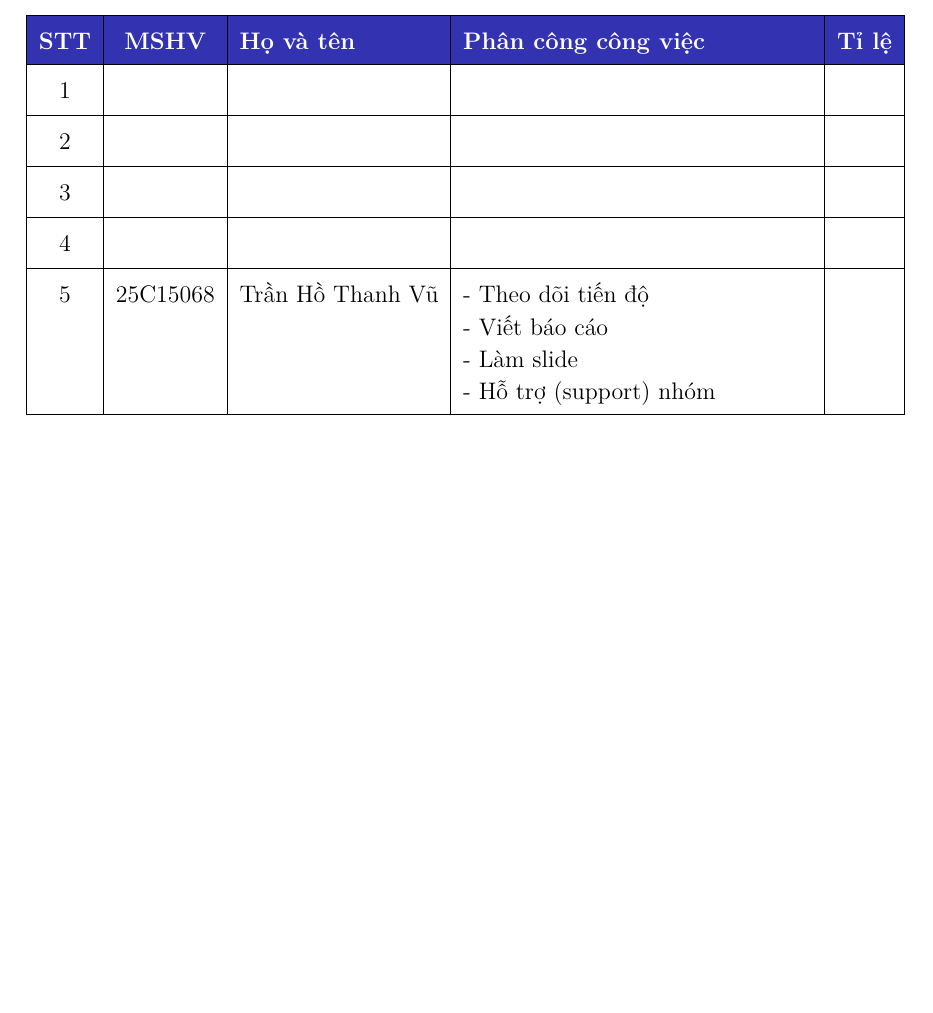
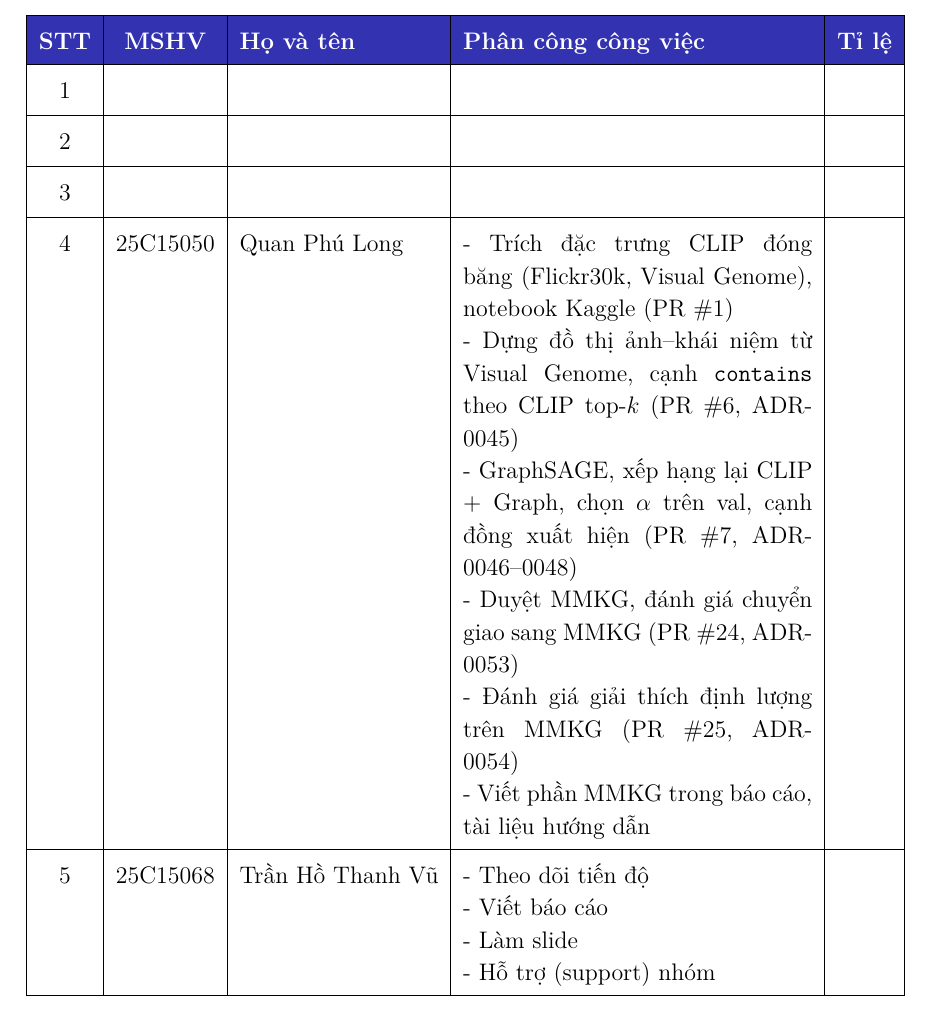
Before and after one commit to FluteInTheRain/graph-semantic-image-editing, a LaTeX document (reports/report/project3_bao_cao.tex): part of page 4 of 31 before the commit and part of page 4 of 32 after it, cut so that both start at the same text, the shorter picture padded with empty space. Compiled offline with XeLaTeX.

Commit message:
docs(report): add Quan Phú Long's name, student id and tasks
Co-Authored-By: Claude Opus 5.5 <noreply@anthropic.com>

```diff
--- a/reports/report/project3_bao_cao.tex
+++ b/reports/report/project3_bao_cao.tex
@@ -200,7 +200,7 @@ Theo đề (§9), điểm cá nhân dựa trên phần vấn đáp và minh ch
         1 & & & & \\ \hline
         2 & & & & \\ \hline
         3 & & & & \\ \hline
-        4 & & & & \\ \hline
+        4 & 25C15050 & Quan Phú Long & - Trích đặc trưng CLIP đóng băng (Flickr30k, Visual Genome), notebook Kaggle (PR \#1) \newline - Dựng đồ thị ảnh--khái niệm từ Visual Genome, cạnh \code{contains} theo CLIP top-$k$ (PR \#6, ADR-0045) \newline - GraphSAGE, xếp hạng lại CLIP + Graph, chọn $\alpha$ trên val, cạnh đồng xuất hiện (PR \#7, ADR-0046--0048) \newline - Duyệt MMKG, đánh giá chuyển giao sang MMKG (PR \#24, ADR-0053) \newline - Đánh giá giải thích định lượng trên MMKG (PR \#25, ADR-0054) \newline - Viết phần MMKG trong báo cáo, tài liệu hướng dẫn & \\ \hline
         5 & 25C15068 & Trần Hồ Thanh Vũ & - Theo dõi tiến độ \newline - Viết báo cáo \newline - Làm slide \newline - Hỗ trợ (support) nhóm & \\ \hline
     \end{tabularx}
     \caption{Bảng phân công nhiệm vụ thành viên}
```
Also changed, not shown: reports/report/project3_bao_cao.pdf, reports/report/project3_bao_cao.tex (2 more changed lines).
